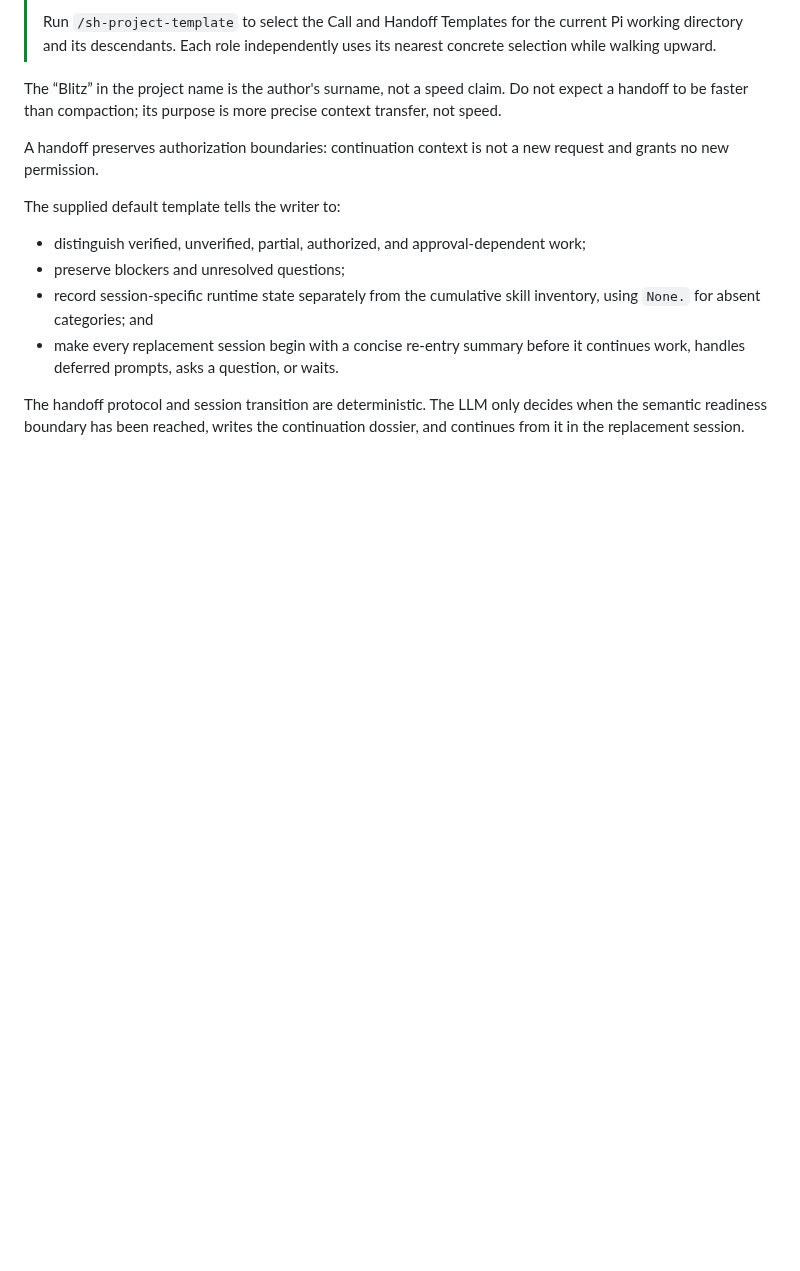
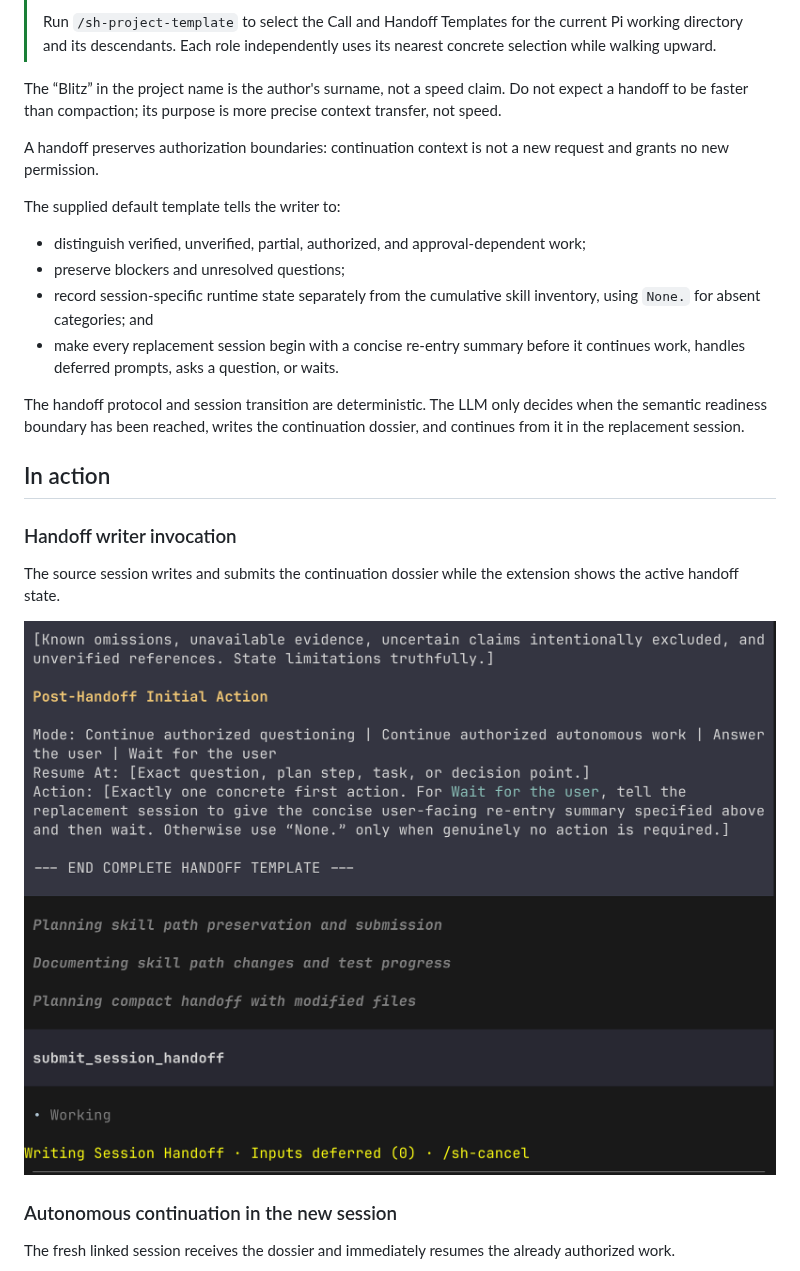
Before and after one commit to MircoBlitz/pi-blitz-handoff, a Markdown page: README.md, the part around one of its changes. Drawn GitHub-style; pictures changed too: assets/screenshots/handoff-writer-invocation.png (added); blank space fills up the shorter version.

Commit message:
Document handoff flow with runtime screenshots

```diff
--- a/README.md
+++ b/README.md
@@ -25,3 +25,18 @@ The supplied default template tells the writer to:
 - make every replacement session begin with a concise re-entry summary before it continues work, handles deferred prompts, asks a question, or waits.
 
 The handoff protocol and session transition are deterministic. The LLM only decides when the semantic readiness boundary has been reached, writes the continuation dossier, and continues from it in the replacement session.
+
+## In action
+
+### Handoff writer invocation
+
+The source session writes and submits the continuation dossier while the extension shows the active handoff state.
+
+<p align="center">
+  <img src="assets/screenshots/handoff-writer-invocation.png" alt="Pi writing and submitting a session handoff" width="900">
+</p>
+
+### Autonomous continuation in the new session
+
+The fresh linked session receives the dossier and immediately resumes the already authorized work.
+
```
Also changed, not shown: other parts of README.md (+3 -0 lines), CHANGELOG.md (+6 -0 lines), assets/screenshots/autonomous-continuation-new-session.png (added), 1 other file.
